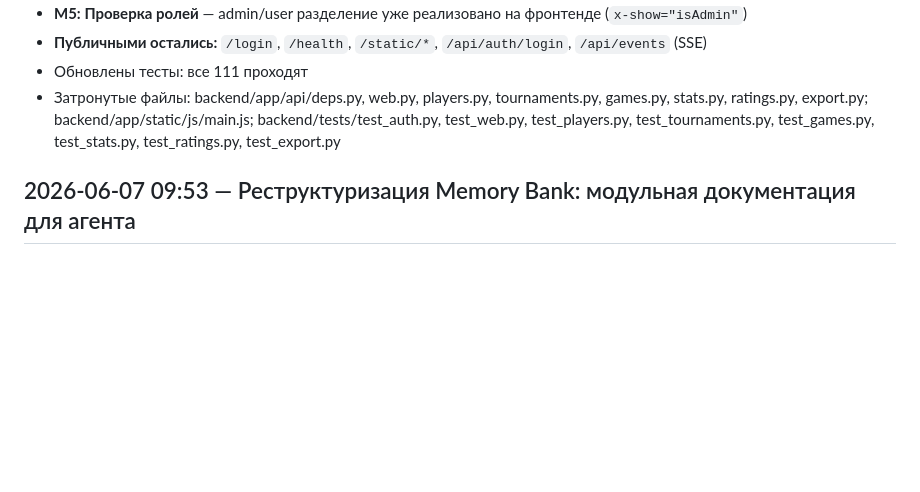
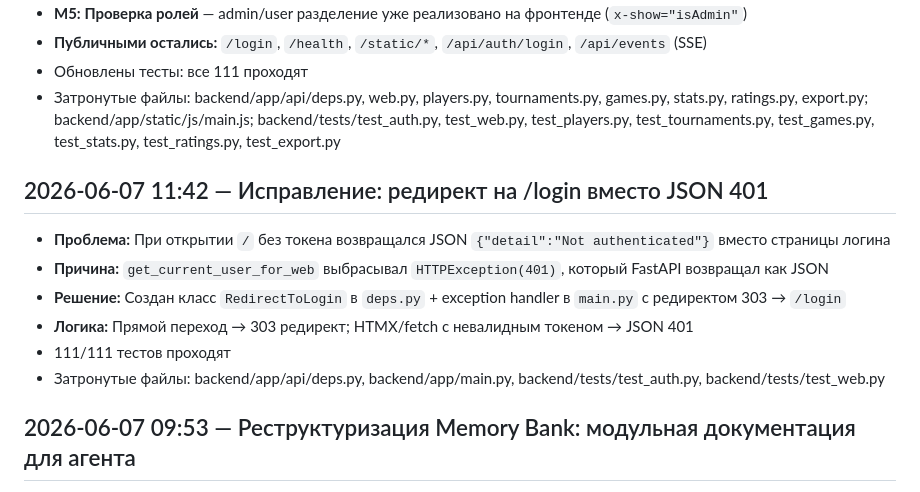
Before and after one commit to ivan-dodik/chesstracker, a Markdown page: CHANGES.md, the part around the change. Rendered like a GitHub page; blank space fills up the shorter version.

```diff
--- a/CHANGES.md
+++ b/CHANGES.md
@@ -298,6 +298,14 @@
 - Обновлены тесты: все 111 проходят
 - Затронутые файлы: backend/app/api/deps.py, web.py, players.py, tournaments.py, games.py, stats.py, ratings.py, export.py; backend/app/static/js/main.js; backend/tests/test_auth.py, test_web.py, test_players.py, test_tournaments.py, test_games.py, test_stats.py, test_ratings.py, test_export.py
 
+## 2026-06-07 11:42 — Исправление: редирект на /login вместо JSON 401
+- **Проблема:** При открытии `/` без токена возвращался JSON `{"detail":"Not authenticated"}` вместо страницы логина
+- **Причина:** `get_current_user_for_web` выбрасывал `HTTPException(401)`, который FastAPI возвращал как JSON
+- **Решение:** Создан класс `RedirectToLogin` в `deps.py` + exception handler в `main.py` с редиректом 303 → `/login`
+- **Логика:** Прямой переход → 303 редирект; HTMX/fetch с невалидным токеном → JSON 401
+- 111/111 тестов проходят
+- Затронутые файлы: backend/app/api/deps.py, backend/app/main.py, backend/tests/test_auth.py, backend/tests/test_web.py
+
 ## 2026-06-07 09:53 — Реструктуризация Memory Bank: модульная документация для агента
 - **Перемещены** `memory-bank/modules/` → `memory-bank/backend/` (11 файлов)
 - **Созданы новые документы** (20 файлов):
```
Also changed, not shown: PROMPTS.md (+35 -0 lines), REPORT.md (+2 -0 lines).
